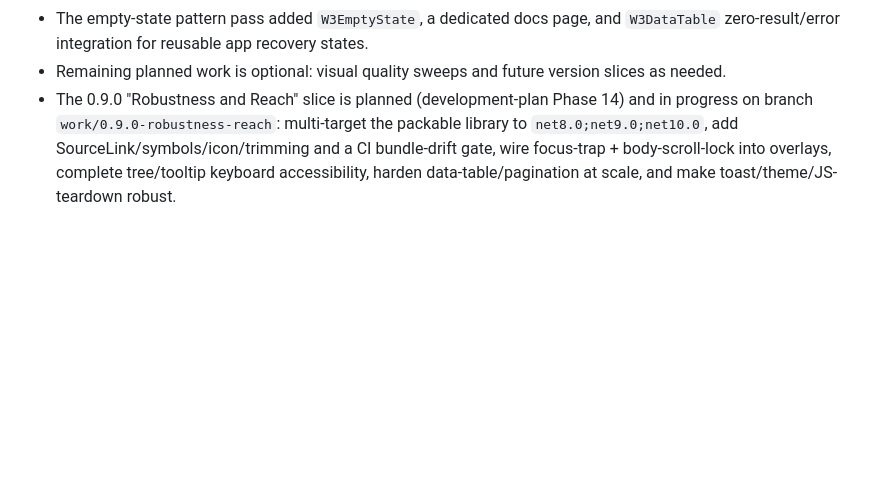
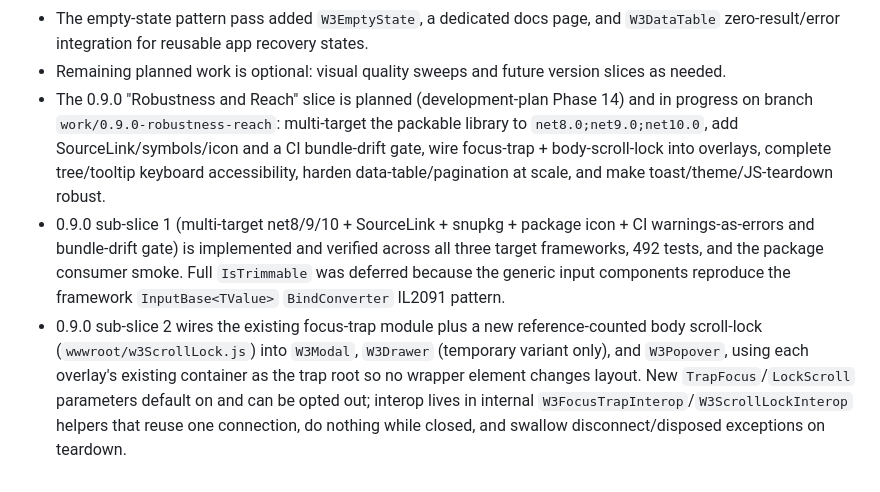
Before and after one commit to araxis/W3Css.Blazor, a Markdown page: memory/current-state.md, the part around the change. Drawn GitHub-style; blank space fills up the shorter version.

Commit message:
docs: record 0.9.0 sub-slice 1 and 2 progress

```diff
--- a/memory/current-state.md
+++ b/memory/current-state.md
@@ -123,4 +123,6 @@ Last updated: 2026-06-05
 - The reusable action-row polish added `W3ActionRow` for forms, generic tables, list suffixes, and dialog/card-style command areas that need consistent wrapping gaps.
 - The empty-state pattern pass added `W3EmptyState`, a dedicated docs page, and `W3DataTable` zero-result/error integration for reusable app recovery states.
 - Remaining planned work is optional: visual quality sweeps and future version slices as needed.
-- The 0.9.0 "Robustness and Reach" slice is planned (development-plan Phase 14) and in progress on branch `work/0.9.0-robustness-reach`: multi-target the packable library to `net8.0;net9.0;net10.0`, add SourceLink/symbols/icon/trimming and a CI bundle-drift gate, wire focus-trap + body-scroll-lock into overlays, complete tree/tooltip keyboard accessibility, harden data-table/pagination at scale, and make toast/theme/JS-teardown robust.
+- The 0.9.0 "Robustness and Reach" slice is planned (development-plan Phase 14) and in progress on branch `work/0.9.0-robustness-reach`: multi-target the packable library to `net8.0;net9.0;net10.0`, add SourceLink/symbols/icon and a CI bundle-drift gate, wire focus-trap + body-scroll-lock into overlays, complete tree/tooltip keyboard accessibility, harden data-table/pagination at scale, and make toast/theme/JS-teardown robust.
+- 0.9.0 sub-slice 1 (multi-target net8/9/10 + SourceLink + snupkg + package icon + CI warnings-as-errors and bundle-drift gate) is implemented and verified across all three target frameworks, 492 tests, and the package consumer smoke. Full `IsTrimmable` was deferred because the generic input components reproduce the framework `InputBase<TValue>` `BindConverter` IL2091 pattern.
+- 0.9.0 sub-slice 2 wires the existing focus-trap module plus a new reference-counted body scroll-lock (`wwwroot/w3ScrollLock.js`) into `W3Modal`, `W3Drawer` (temporary variant only), and `W3Popover`, using each overlay's existing container as the trap root so no wrapper element changes layout. New `TrapFocus`/`LockScroll` parameters default on and can be opted out; interop lives in internal `W3FocusTrapInterop`/`W3ScrollLockInterop` helpers that reuse one connection, do nothing while closed, and swallow disconnect/disposed exceptions on teardown.
```
